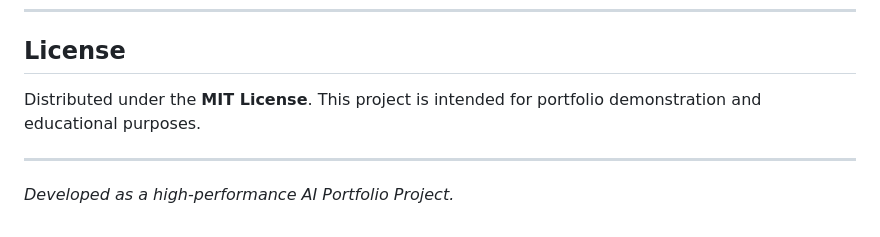
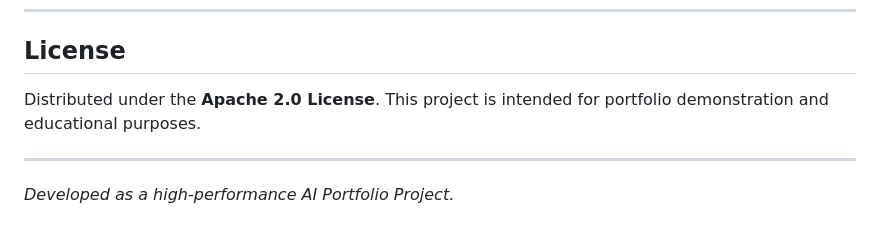
Before and after one commit to barmpagiannos/llava-web-app, a Markdown page: README.md, the part around the change. GitHub-like rendering.

Commit message:
Change license from MIT to Apache 2.0
Updated license information from MIT to Apache 2.0.

```diff
--- a/README.md
+++ b/README.md
@@ -77,7 +77,7 @@ This project is optimized for deployment on the [Render](https://render.com) pla
 
 ## License
 
-Distributed under the **MIT License**. This project is intended for portfolio demonstration and educational purposes.
+Distributed under the **Apache 2.0 License**. This project is intended for portfolio demonstration and educational purposes.
 
 ---
 
```
